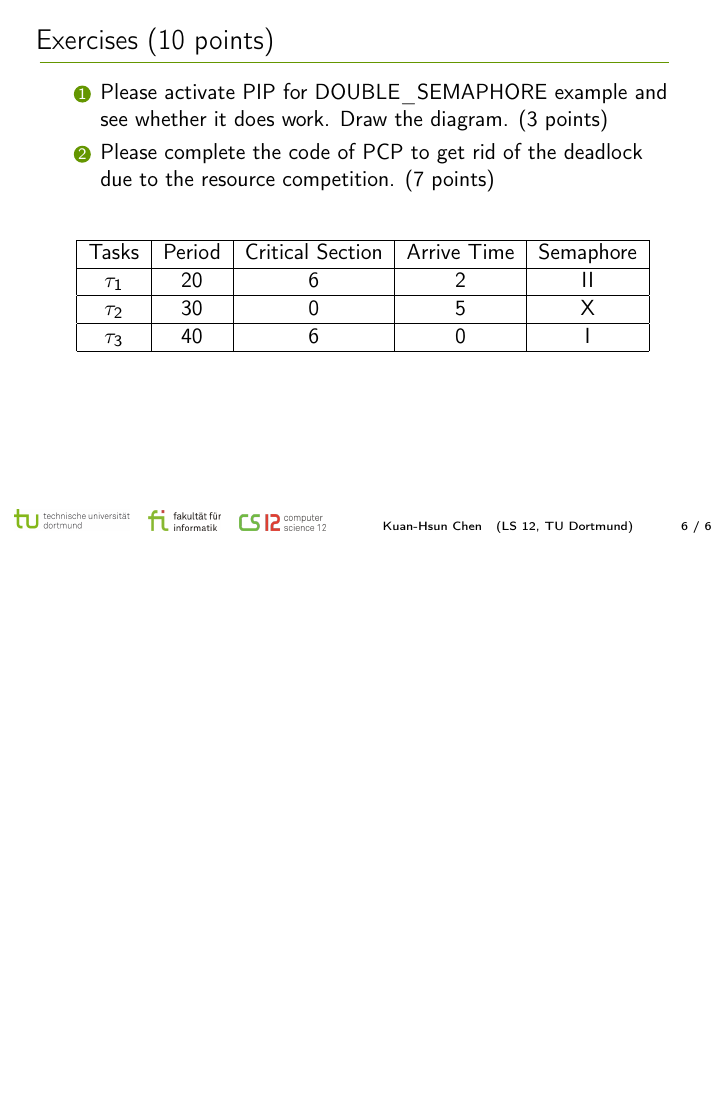
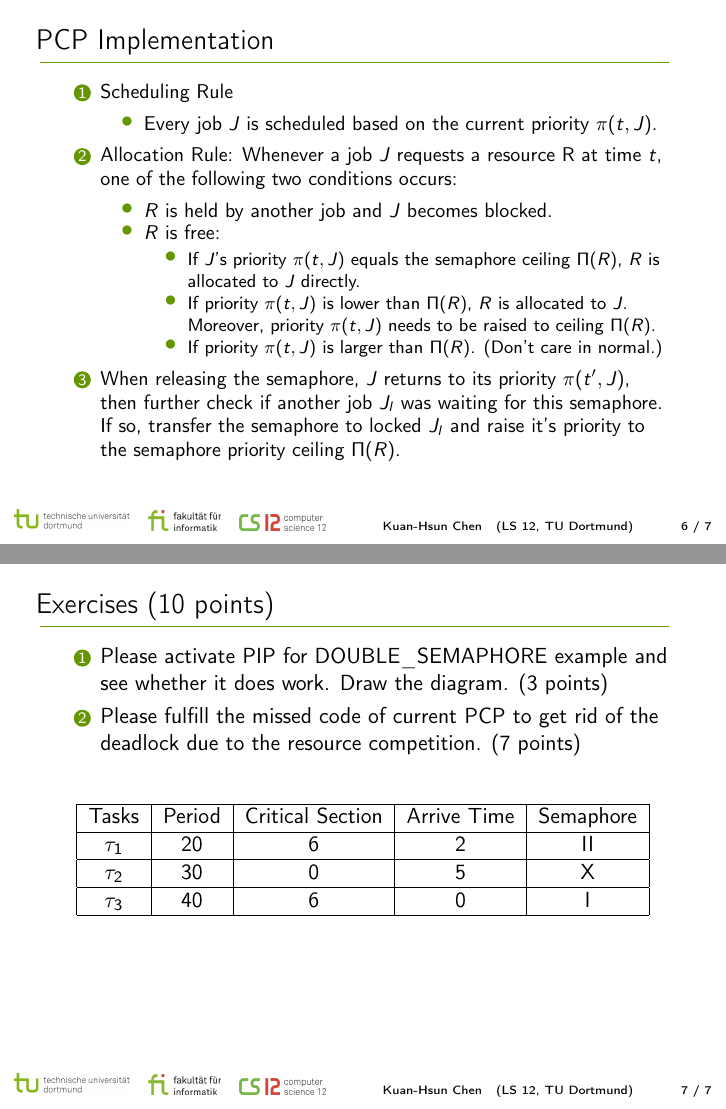
Before and after one commit to c0066c/es_exercise, LaTeX slides (PCP.tex): page 6 of 6 before the commit and pages 6 and 7 of 7 after it, the two joined at a grey line, the shorter picture padded with empty space. Compiled offline with pdfLaTeX.

Commit message:
Finalize the slides

```diff
--- a/PCP.tex
+++ b/PCP.tex
@@ -159,10 +159,42 @@ Now we have PIP to mitigate the priority inversion and prevent the starvation of
 \end{frame}
 
 \begin{frame}
+  \frametitle{PCP Implementation}
+  \footnotesize
+  \begin{enumerate}\small
+  \item Scheduling Rule
+    \begin{itemize}
+    \item Every job $J$ is scheduled based on the
+      current priority $\pi(t, J)$.
+    \end{itemize}
+  \item Allocation Rule: Whenever a job $J$ requests a resource R at
+    time $t$, one of the following two conditions occurs:
+    \begin{itemize}
+    \item $R$ is held by another job and $J$ becomes blocked.
+    \item $R$ is free:
+      \begin{itemize}
+      \item If $J$'s priority $\pi(t, J)$ equals the semaphore ceiling $\Pi(R)$, $R$ is allocated to $J$ directly.
+      \item If priority $\pi(t, J)$ is lower than $\Pi(R)$, $R$ is allocated to
+        $J$. Moreover, priority $\pi(t, J)$ needs to be raised to ceiling $\Pi(R)$.
+      \item If priority $\pi(t, J)$ is larger than $\Pi(R)$. (Don't care in normal.)
+      \end{itemize}
+    \end{itemize}
+    \item When releasing the semaphore, $J$ returns to its priority $\pi(t', J)$, then further check if another job $J_l$ was waiting for this semaphore. If so, transfer the semaphore to locked $J_l$ and raise it's priority to the semaphore priority ceiling $\Pi(R)$.
+%  \item Priority-inheritance Rule: When $J$ becomes blocked, the job
+%    $J_l$ that blocks $J$ inherits the current priority $\pi(t, J)$ of J.
+%    $J_l$ executes at its inherited priority until it releases every
+%    resource whose priority ceiling is $\geq \pi(t, J)$ (or until it
+%    inherits an even higher priority); at that time, the priority of
+%    $J_l$ returns to its priority $\pi(t', J_l)$ at the time $t'$ when it was
+%    granted the resources.
+  \end{enumerate}
+\end{frame}
+
+\begin{frame}
 \frametitle{Exercises (10 points)}
 \begin{enumerate}
 \item Please activate PIP for DOUBLE\_SEMAPHORE example and see whether it does work. Draw the diagram. (3 points)
-\item Please complete the code of PCP to get rid of the deadlock due to the resource competition. (7 points)
+\item Please fulfill the missed code of current PCP to get rid of the deadlock due to the resource competition. (7 points)
 \end{enumerate}
 \begin{columns}
     \column{\textwidth}
```
Also changed, not shown: PCP.pdf, PCP.tex (2 more changed lines), 5 other files.
